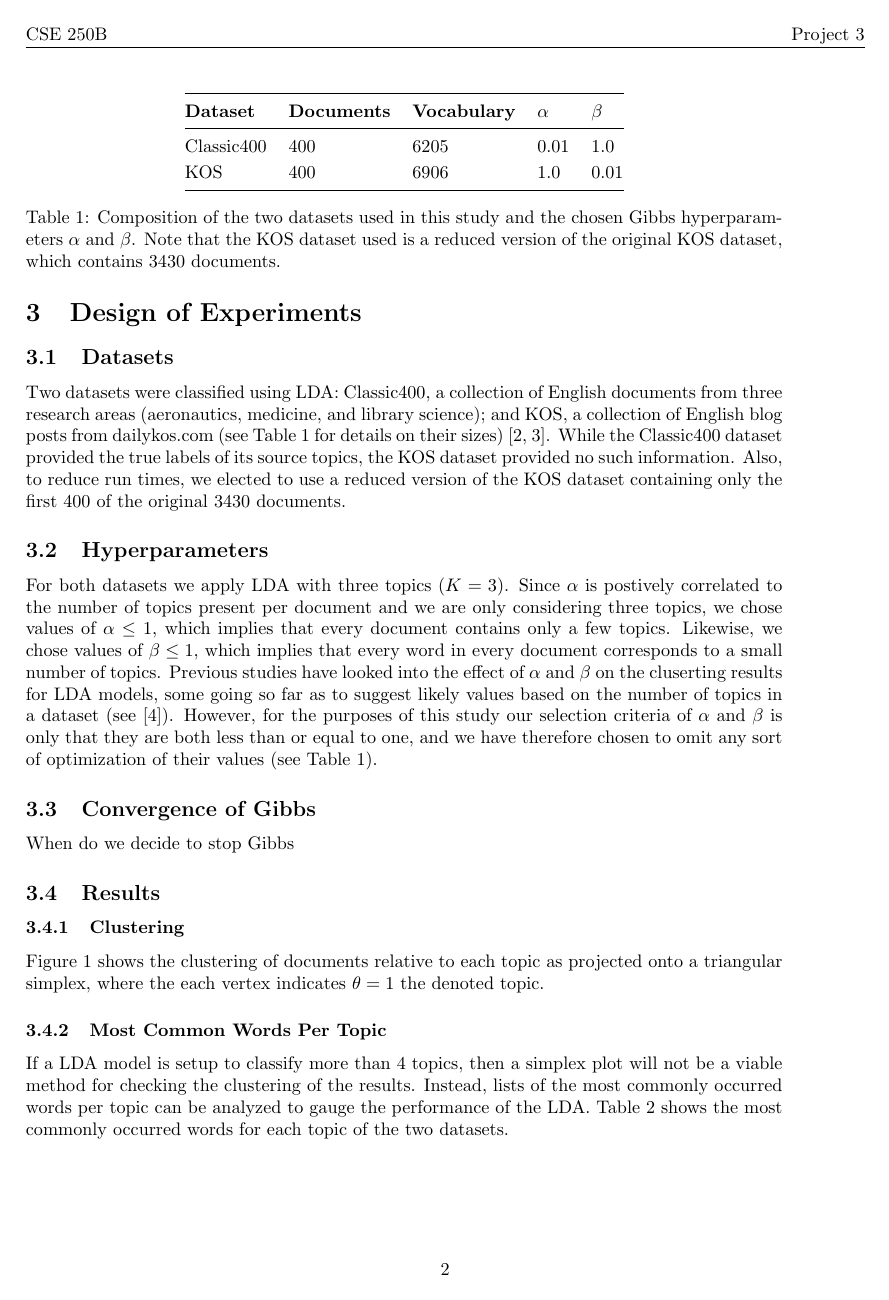
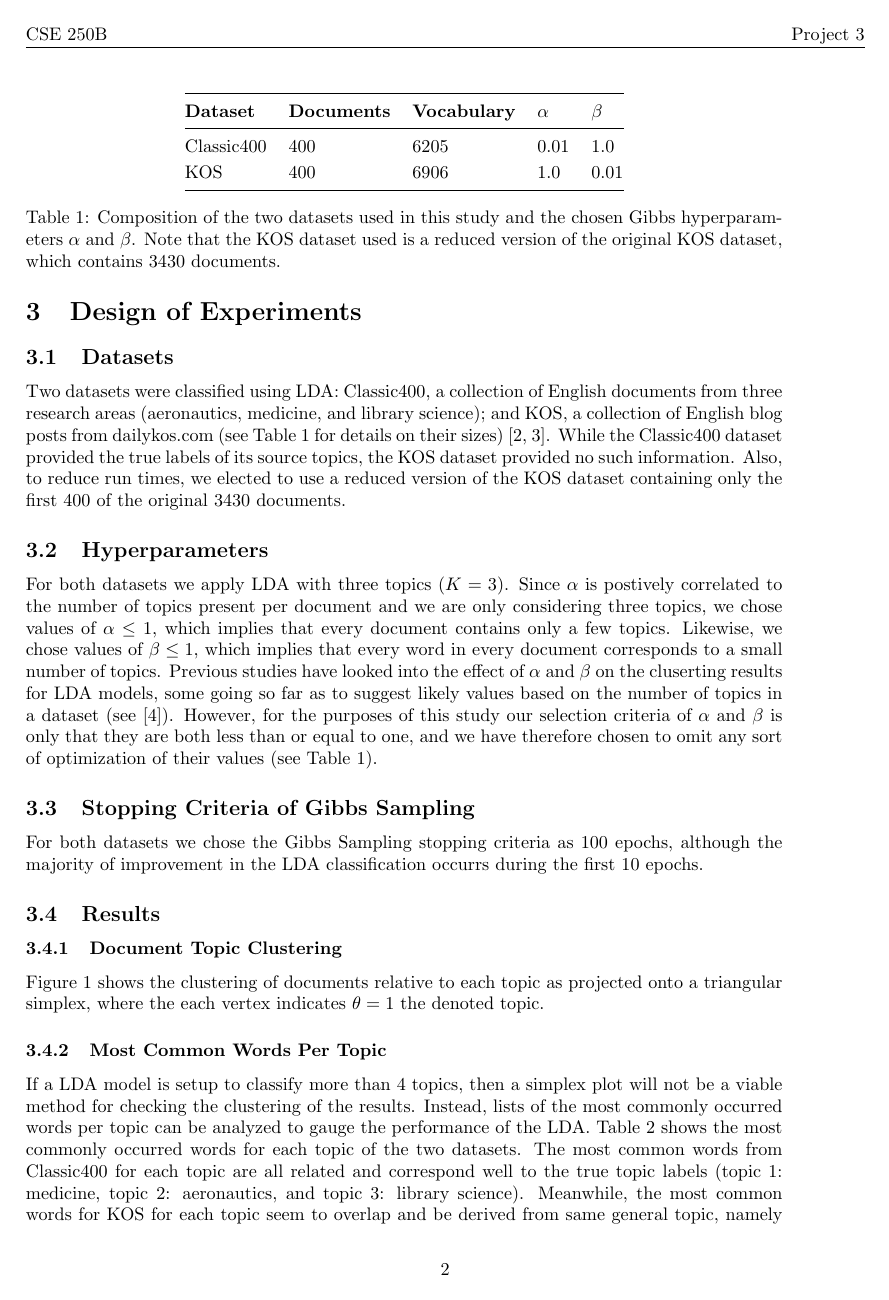
Before and after one commit to Sudoka/CSE250B_LDA, a LaTeX paper (report/report_LDA.tex): page 2 of 4. Compiled offline with pdfLaTeX.

Commit message:
Complete rough draft of Results.

```diff
--- a/report/report_LDA.tex
+++ b/report/report_LDA.tex
@@ -139,8 +139,8 @@ For both datasets we apply LDA with three topics ($K = 3$). Since $\alpha$ is po
 %
 % CONVERGENCE
 %
-\subsection{Convergence of Gibbs}
-When do we decide to stop Gibbs
+\subsection{Stopping Criteria of Gibbs Sampling}
+For both datasets we chose the Gibbs Sampling stopping criteria as 100 epochs, although the majority of improvement in the LDA classification occurrs during the first 10 epochs.
 
 
 %
@@ -148,7 +148,7 @@ When do we decide to stop Gibbs
 %
 \subsection{Results}
 
-\subsubsection{Clustering}
+\subsubsection{Document Topic Clustering}
 Figure \ref{fig:cluserting} shows the clustering of documents relative to each topic as projected onto a triangular simplex, where the each vertex indicates $\theta = 1$ the denoted topic.
 
 
@@ -165,4 +164,4 @@ Figure \ref{fig:cluserting} shows the clustering of documents relative to each t
 \subsubsection{Most Common Words Per Topic}
-If a LDA model is setup to classify more than 4 topics, then a simplex plot will not be a viable method for checking the clustering of the results. Instead, lists of the most commonly occurred words per topic can be analyzed to gauge the performance of the LDA. Table \ref{tab:most_common} shows the most commonly occurred words for each topic of the two datasets.
+If a LDA model is setup to classify more than 4 topics, then a simplex plot will not be a viable method for checking the clustering of the results. Instead, lists of the most commonly occurred words per topic can be analyzed to gauge the performance of the LDA. Table \ref{tab:most_common} shows the most commonly occurred words for each topic of the two datasets. The most common words from Classic400 for each topic are all related and correspond well to the true topic labels (topic 1: medicine, topic 2: aeronautics, and topic 3: library science). Meanwhile, the most common words for KOS for each topic seem to overlap and be derived from same general topic, namely politics, or more specifically, the 2008 US Presidential campaign between George Bush and John Kerry. As the source of KOS is a political blog site, it is not surprising that politics shows up prominetly as a topic. However, the lack of diversity between the most common words of each topic and therefore lack of unique topics is more likely the result of selecting only the first 400 documents from the originald dataset rather than an issue with our LDA model implementation.
 
 
```
Also changed, not shown: report/report_LDA.pdf, report/report_LDA.tex (12 more changed lines).
